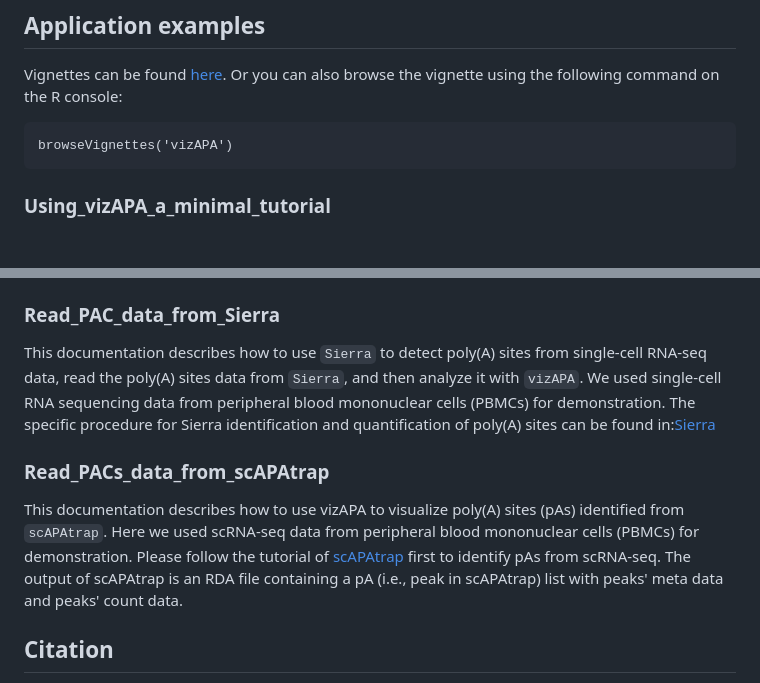
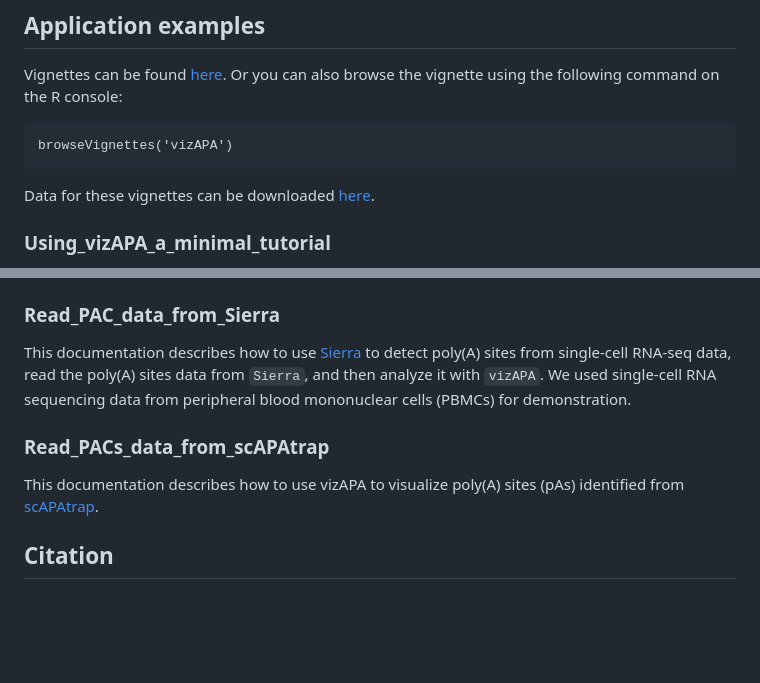
Before and after one commit to BMILAB/vizAPA, a Markdown page: README.md, 2 parts joined by grey strips. Rendered like a GitHub page; blank space fills up the shorter version.

````diff
--- a/README.md
+++ b/README.md
@@ -46,6 +46,8 @@ Vignettes can be found [here](https://github.com/BMILAB/vizAPA/tree/master/inst/
 ```
 browseVignettes('vizAPA')
 ```
+Data for these vignettes can be downloaded [here](https://github.com/BMILAB/vizAPA/tree/refer).
+
 ### Using_vizAPA_a_minimal_tutorial
 This tutorial takes a `PACdataset` object storing a list of poly(A) sites as input and describes some simple but commonly used functions of vizAPA.
 
@@ -57,10 +59,10 @@ This tutorial takes a `PACdataset` object storing a list of poly(A) sites as inp
 This tutorial takes a `PACdataset` object storing a list of poly(A) sites and BAM files as input and describes full usages of series function related to `vizTracks` in `vizAPA`.
 
 ### Read_PAC_data_from_Sierra
-This documentation describes how to use `Sierra` to detect poly(A) sites from single-cell RNA-seq data, read the poly(A) sites data from `Sierra`, and then analyze it with `vizAPA`. We used  single-cell RNA sequencing data from peripheral blood mononuclear cells (PBMCs) for demonstration. The specific procedure for Sierra identification and quantification of poly(A) sites can be found in:[Sierra](https://github.com/VCCRI/Sierra/wiki/Sierra-Vignette)
+This documentation describes how to use [Sierra](https://github.com/VCCRI/Sierra/wiki/Sierra-Vignette) to detect poly(A) sites from single-cell RNA-seq data, read the poly(A) sites data from `Sierra`, and then analyze it with `vizAPA`. We used single-cell RNA sequencing data from peripheral blood mononuclear cells (PBMCs) for demonstration.
 
 ### Read_PACs_data_from_scAPAtrap
-This documentation describes how to use vizAPA to visualize poly(A) sites (pAs) identified from `scAPAtrap`. Here we used scRNA-seq data from peripheral blood mononuclear cells (PBMCs) for demonstration. Please follow the tutorial of [scAPAtrap](https://github.com/BMILAB/scAPAtrap/) first to identify pAs from scRNA-seq. The output of scAPAtrap is an RDA file containing a pA (i.e., peak in scAPAtrap) list with peaks' meta data and peaks' count data.
+This documentation describes how to use vizAPA to visualize poly(A) sites (pAs) identified from [scAPAtrap](https://github.com/BMILAB/scAPAtrap/).
 
 
 ## Citation
````
